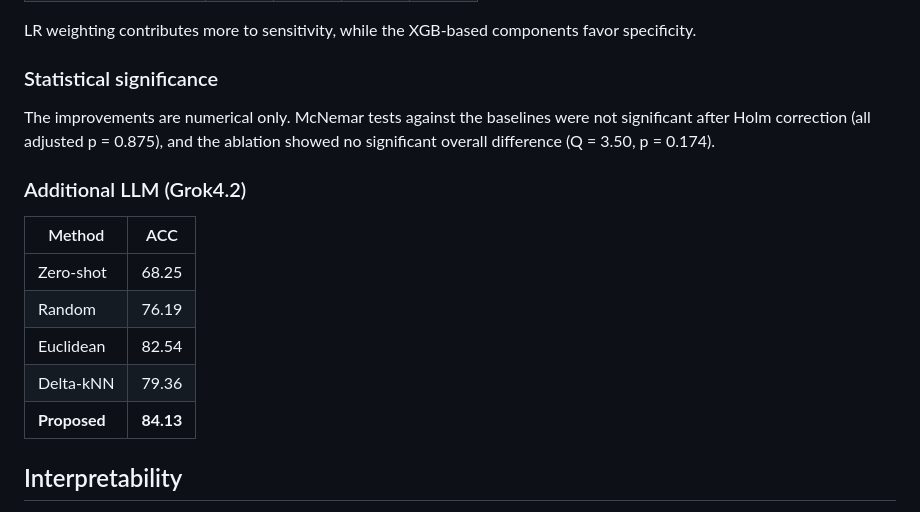
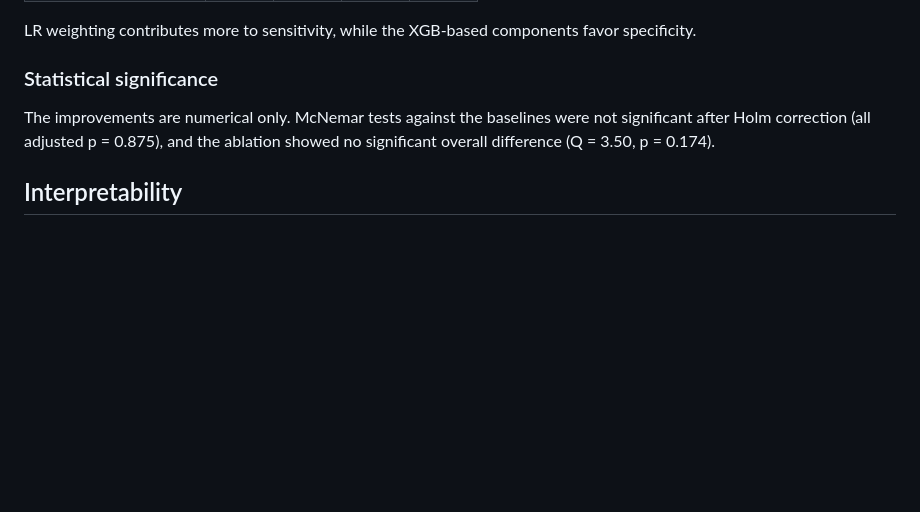
Before and after one commit to thisara-kumarasiri/ADLLM-ICL, a Markdown page: README.md, the part around the change. GitHub-like rendering; blank space fills up the shorter version.

Commit message:
Remove LLM accuracy table from README
Removed additional LLM (Grok4.2) accuracy table from README.

```diff
--- a/README.md
+++ b/README.md
@@ -97,16 +97,6 @@ LR weighting contributes more to sensitivity, while the XGB-based components fav
 
 The improvements are numerical only. McNemar tests against the baselines were not significant after Holm correction (all adjusted p = 0.875), and the ablation showed no significant overall difference (Q = 3.50, p = 0.174).
 
-### Additional LLM (Grok4.2)
-
-| Method | ACC |
-|---|---|
-| Zero-shot | 68.25 |
-| Random | 76.19 |
-| Euclidean | 82.54 |
-| Delta-kNN | 79.36 |
-| **Proposed** | **84.13** |
-
 ## Interpretability
 
 - **Reasoning consistency:** Stable predictions across repeated runs were mostly accompanied by consistent reasoning. Reasoning inconsistency was more common when predictions varied.
```
